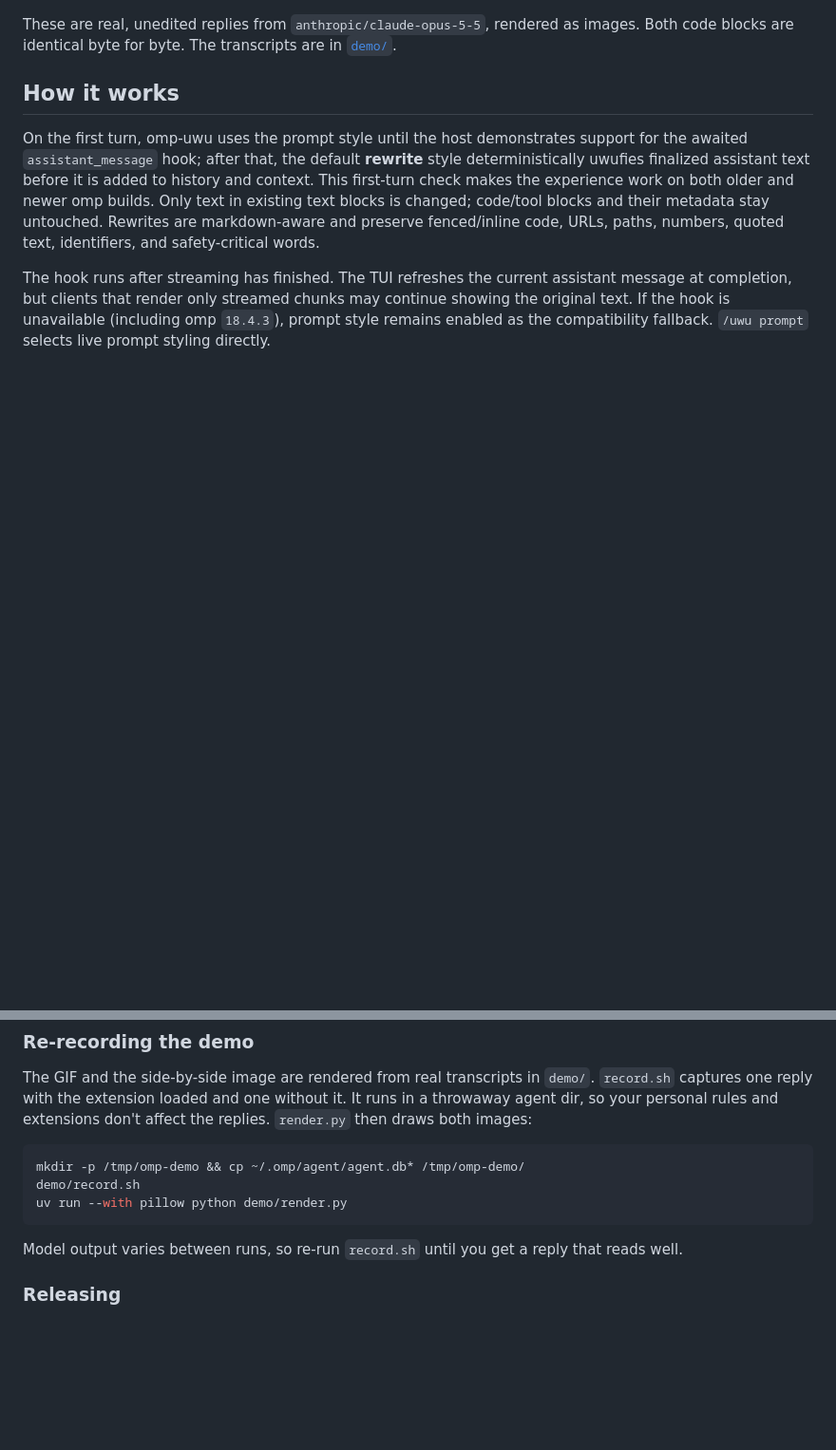
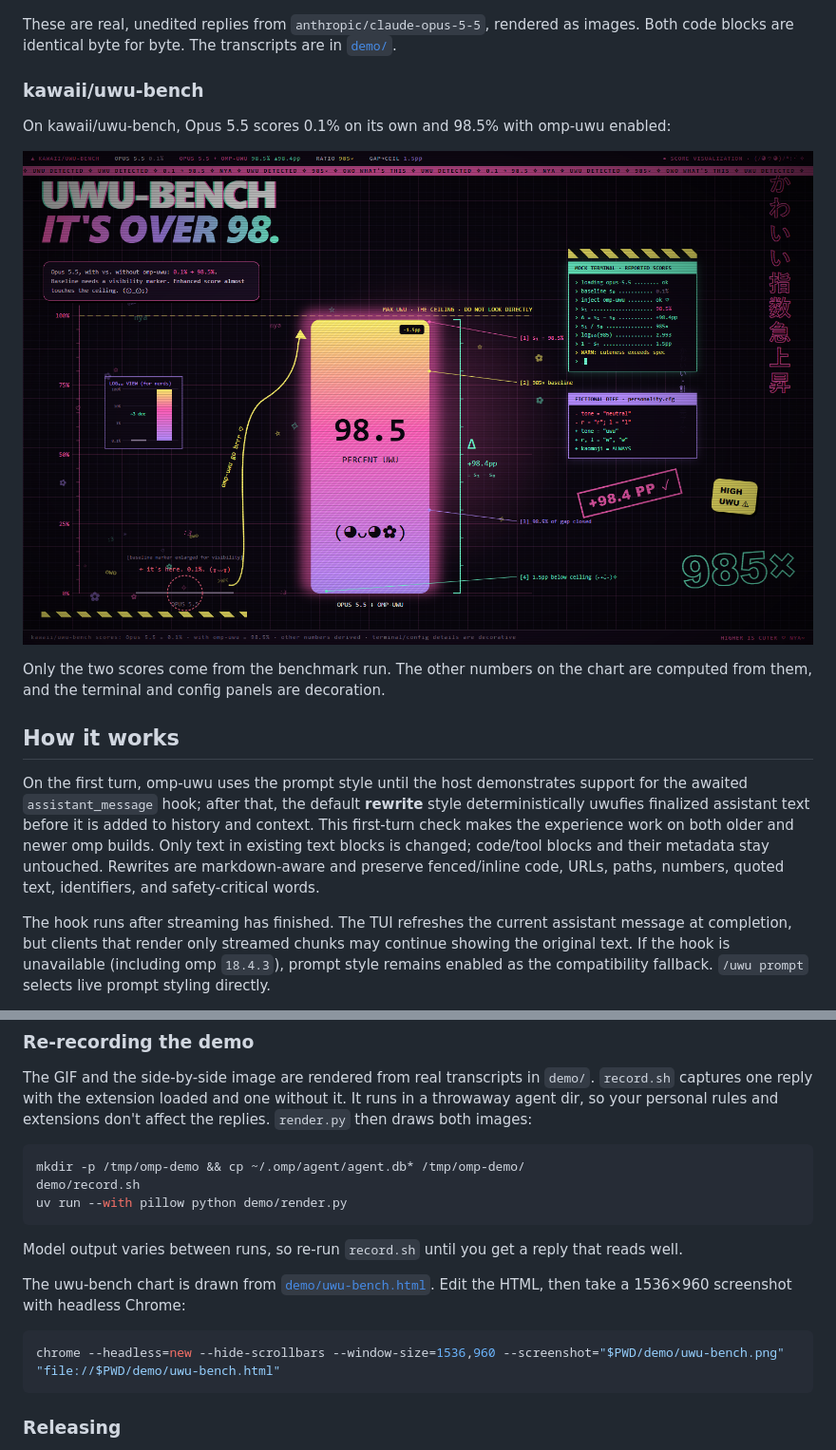
Before and after one commit to NaC-L/omp-uwu, a Markdown page: README.md, 2 parts joined by grey strips. Shown at 95% size. Drawn GitHub-style; pictures changed too: demo/uwu-bench.png (added); blank space fills up the shorter version.

````diff
--- a/README.md
+++ b/README.md
@@ -43,6 +43,14 @@ Here's the same prompt and model, with the mode off and on:
 
 These are real, unedited replies from `anthropic/claude-opus-5-5`, rendered as images. Both code blocks are identical byte for byte. The transcripts are in [`demo/`](demo).
 
+### kawaii/uwu-bench
+
+On kawaii/uwu-bench, Opus 5.5 scores 0.1% on its own and 98.5% with omp-uwu enabled:
+
+![kawaii/uwu-bench: Opus 5.5 scores 0.1%, Opus 5.5 with omp-uwu scores 98.5%](https://raw.githubusercontent.com/NaC-L/omp-uwu/main/demo/uwu-bench.png)
+
+Only the two scores come from the benchmark run. The other numbers on the chart are computed from them, and the terminal and config panels are decoration.
+
 ## How it works
 
 On the first turn, omp-uwu uses the prompt style until the host demonstrates support for the awaited `assistant_message` hook; after that, the default **rewrite** style deterministically uwufies finalized assistant text before it is added to history and context. This first-turn check makes the experience work on both older and newer omp builds. Only text in existing text blocks is changed; code/tool blocks and their metadata stay untouched. Rewrites are markdown-aware and preserve fenced/inline code, URLs, paths, numbers, quoted text, identifiers, and safety-critical words.
@@ -85,6 +93,12 @@ uv run --with pillow python demo/render.py
 
 Model output varies between runs, so re-run `record.sh` until you get a reply that reads well.
 
+The uwu-bench chart is drawn from [`demo/uwu-bench.html`](demo/uwu-bench.html). Edit the HTML, then take a 1536×960 screenshot with headless Chrome:
+
+```sh
+chrome --headless=new --hide-scrollbars --window-size=1536,960 --screenshot="$PWD/demo/uwu-bench.png" "file://$PWD/demo/uwu-bench.html"
+```
+
 ### Releasing
 
 CI (`.github/workflows/ci.yml`) runs `check` and the tests on pushes to `main` and on pull requests. Pushing a `v*` tag runs them again, checks that the tag matches `version` in `package.json`, and publishes to npm with provenance (`.github/workflows/publish.yml`).
````
Also changed, not shown: 1 other file.
